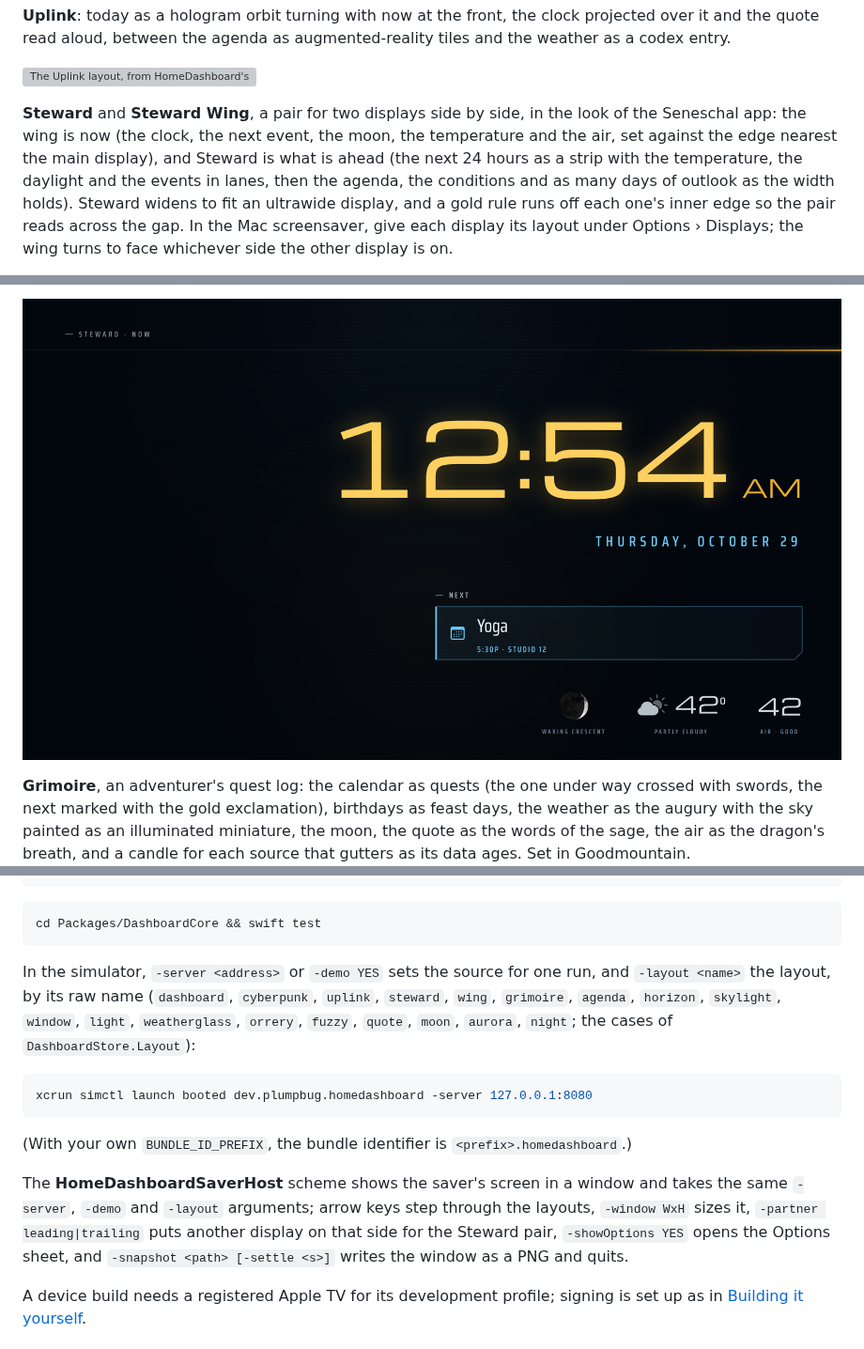
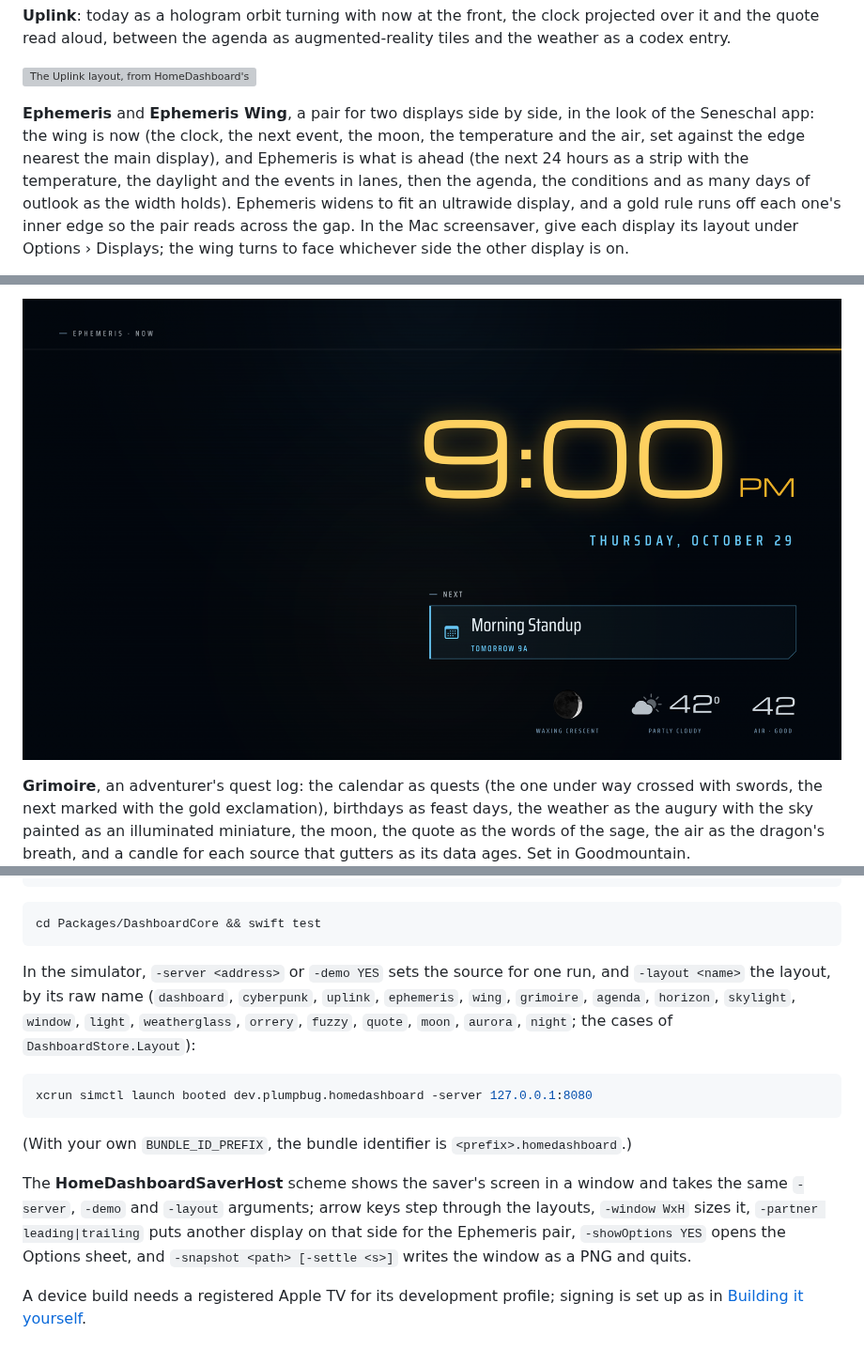
Before and after one commit to gkoch02/HomeDashboardTV, a Markdown page: README.md, 3 parts joined by grey strips. Shown at 94% size. GitHub-like rendering; pictures changed too: docs/ephemeris-wing.png (added), docs/steward-wing.png (deleted); grey boxes are pictures that could not be loaded.

````diff
--- a/README.md
+++ b/README.md
@@ -28,11 +28,11 @@ a codex entry.
 
 ![The Uplink layout, from HomeDashboard's dummy data](docs/uplink.png)
 
-**Steward** and **Steward Wing**, a pair for two displays side by side, in the look of the
+**Ephemeris** and **Ephemeris Wing**, a pair for two displays side by side, in the look of the
 Seneschal app: the wing is now (the clock, the next event, the moon, the temperature and the
-air, set against the edge nearest the main display), and Steward is what is ahead (the next
+air, set against the edge nearest the main display), and Ephemeris is what is ahead (the next
 24 hours as a strip with the temperature, the daylight and the events in lanes, then the
-agenda, the conditions and as many days of outlook as the width holds). Steward widens to fit
+agenda, the conditions and as many days of outlook as the width holds). Ephemeris widens to fit
 an ultrawide display, and a gold rule runs off each one's inner edge so the pair reads across
 the gap. In the Mac screensaver, give each display its layout under Options › Displays; the
 wing turns to face whichever side the other display is on.
@@ -41,5 +41,5 @@ wing turns to face whichever side the other display is on.
 
-![The Steward Wing layout, from HomeDashboard's dummy data](docs/steward-wing.png)
+![The Ephemeris Wing layout, from HomeDashboard's dummy data](docs/ephemeris-wing.png)
 
 **Grimoire**, an adventurer's quest log: the
 calendar as quests (the one under way crossed with swords, the next marked with the gold
@@ -270,7 +270,7 @@ cd Packages/DashboardCore && swift test
 ```
 
 In the simulator, `-server <address>` or `-demo YES` sets the source for one run, and
-`-layout <name>` the layout, by its raw name (`dashboard`, `cyberpunk`, `uplink`, `steward`, `wing`, `grimoire`,
+`-layout <name>` the layout, by its raw name (`dashboard`, `cyberpunk`, `uplink`, `ephemeris`, `wing`, `grimoire`,
 `agenda`, `horizon`, `skylight`, `window`, `light`, `weatherglass`, `orrery`, `fuzzy`, `quote`,
 `moon`, `aurora`, `night`; the cases of `DashboardStore.Layout`):
 
@@ -282,7 +282,7 @@ xcrun simctl launch booted dev.plumpbug.homedashboard -server 127.0.0.1:8080
 
 The **HomeDashboardSaverHost** scheme shows the saver's screen in a window and takes the same
 `-server`, `-demo` and `-layout` arguments; arrow keys step through the layouts, `-window WxH`
-sizes it, `-partner leading|trailing` puts another display on that side for the Steward pair, `-showOptions YES` opens the Options sheet, and `-snapshot <path> [-settle <s>]`
+sizes it, `-partner leading|trailing` puts another display on that side for the Ephemeris pair, `-showOptions YES` opens the Options sheet, and `-snapshot <path> [-settle <s>]`
 writes the window as a PNG and quits.
 
 A device build needs a registered Apple TV for its development profile; signing is set up
````
Also changed, not shown: other parts of README.md (+1 -1 lines), 11 other files.
